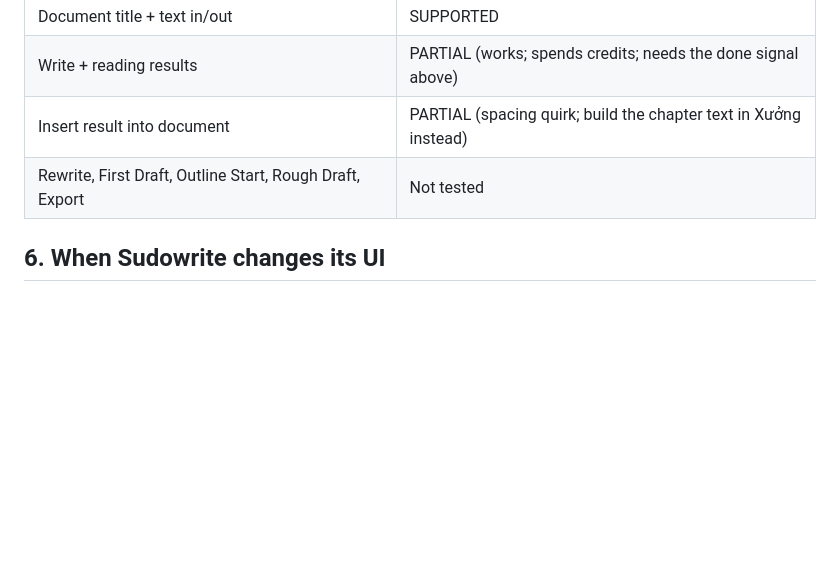
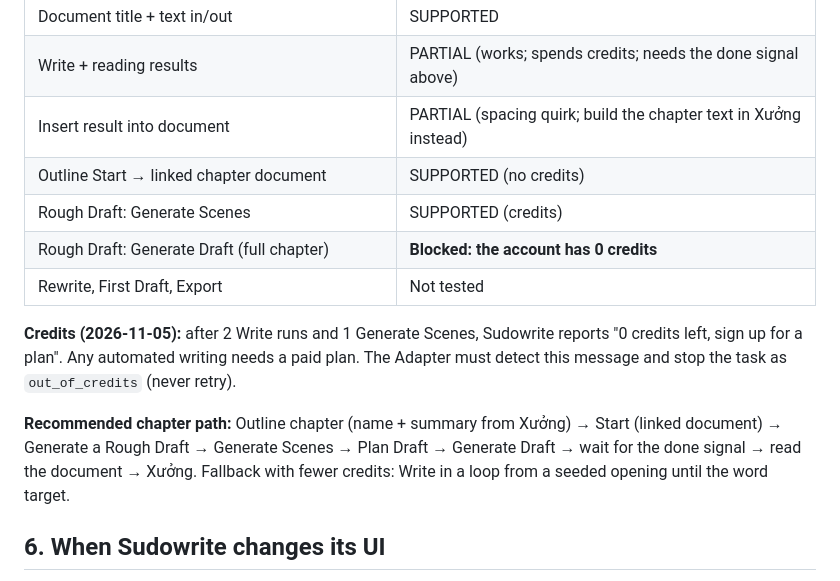
Before and after one commit to theodoichatpage/XUONG_NOI_DUNG, a Markdown page: docs/sudowrite-adapter/SUDOWRITE_AUTOMATION_MAP.md, the part around one of its changes. Drawn GitHub-style; blank space fills up the shorter version.

Commit message:
docs(adapter): automation map adds Outline Start, Rough Draft wizard and the 0-credit blocker
Co-Authored-By: Claude Opus 5.5 <noreply@anthropic.com>

```diff
--- a/docs/sudowrite-adapter/SUDOWRITE_AUTOMATION_MAP.md
+++ b/docs/sudowrite-adapter/SUDOWRITE_AUTOMATION_MAP.md
@@ -75,7 +79,14 @@ Measured run (Write #2): card-set appeared at 0.4 s with a `.loading` element; t
 | Document title + text in/out | SUPPORTED |
 | Write + reading results | PARTIAL (works; spends credits; needs the done signal above) |
 | Insert result into document | PARTIAL (spacing quirk; build the chapter text in Xưởng instead) |
-| Rewrite, First Draft, Outline Start, Rough Draft, Export | Not tested |
+| Outline Start → linked chapter document | SUPPORTED (no credits) |
+| Rough Draft: Generate Scenes | SUPPORTED (credits) |
+| Rough Draft: Generate Draft (full chapter) | **Blocked: the account has 0 credits** |
+| Rewrite, First Draft, Export | Not tested |
+
+**Credits (2026-11-05):** after 2 Write runs and 1 Generate Scenes, Sudowrite reports "0 credits left, sign up for a plan". Any automated writing needs a paid plan. The Adapter must detect this message and stop the task as `out_of_credits` (never retry).
+
+**Recommended chapter path:** Outline chapter (name + summary from Xưởng) → Start (linked document) → Generate a Rough Draft → Generate Scenes → Plan Draft → Generate Draft → wait for the done signal → read the document → Xưởng. Fallback with fewer credits: Write in a loop from a seeded opening until the word target.
 
 ## 6. When Sudowrite changes its UI
 
```
Also changed, not shown: other parts of docs/sudowrite-adapter/SUDOWRITE_AUTOMATION_MAP.md (+5 -1 lines).
